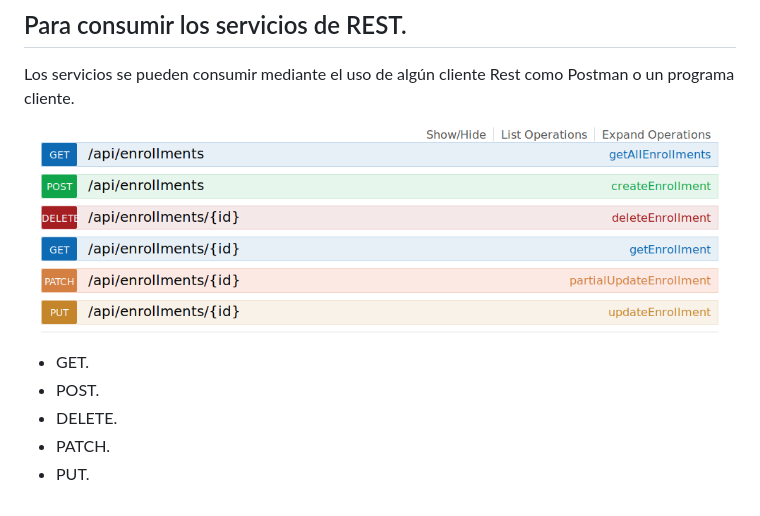
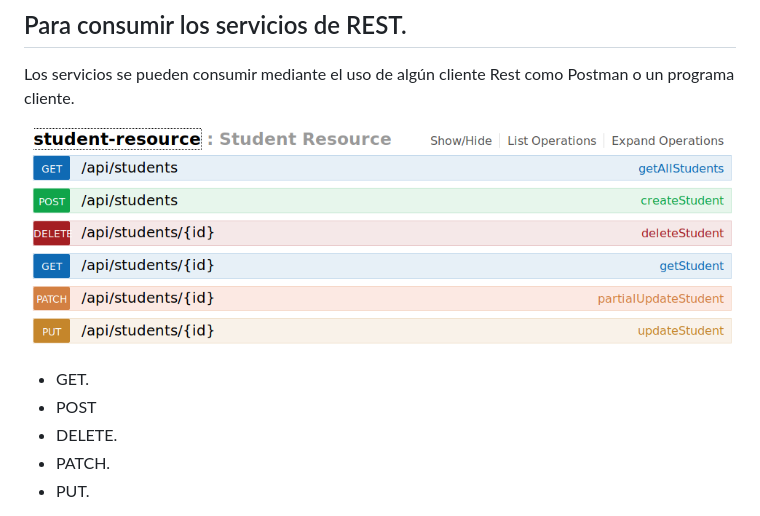
Before and after one commit to georgeguitar/rest_enrollment_server, a Markdown page: README.md, the part around the change. GitHub-like rendering; pictures changed too: servicios_rest.png.

Commit message:
Gráfico majorado de los servicios en el readme.

```diff
--- a/README.md
+++ b/README.md
@@ -33,7 +33,7 @@ Los servicios se pueden consumir mediante el uso de algún cliente Rest como Pos
 ![Servicios](servicios_rest.png)
 
 - GET.
-- POST.
+- POST
 - DELETE.
 - PATCH.
 - PUT.
```
